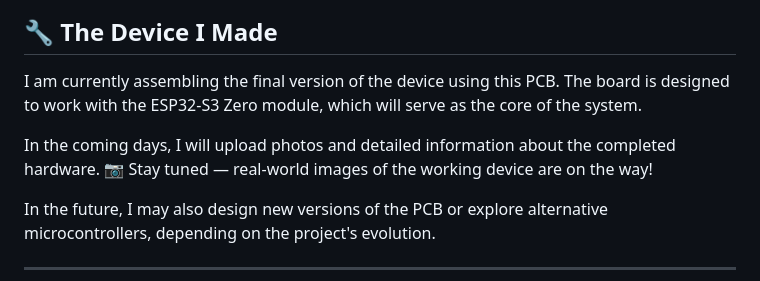
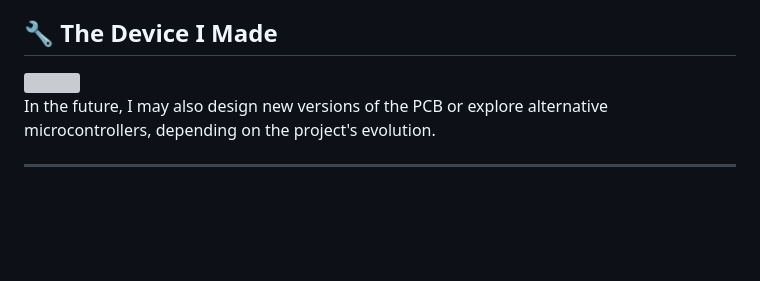
Before and after one commit to muki01/OBD2_K-line_Reader, a Markdown page: README.md, the part around the change. Drawn GitHub-style; blank space fills up the shorter version; grey boxes are pictures that could not be loaded.

```diff
--- a/README.md
+++ b/README.md
@@ -75,11 +75,8 @@ Additionally, I have observed that many test devices use a **1kΩ** value for **
 🔗 [Check out PCBWay](https://www.pcbway.com/)
 
 ## 🔧 The Device I Made
-I am currently assembling the final version of the device using this PCB.
-The board is designed to work with the ESP32-S3 Zero module, which will serve as the core of the system.
+<img width=60% src="https://github.com/user-attachments/assets/262a9871-beb2-41da-b0f4-117eae2c9fd5" />
 
-In the coming days, I will upload photos and detailed information about the completed hardware.
-📷 Stay tuned — real-world images of the working device are on the way!
 
 In the future, I may also design new versions of the PCB or explore alternative microcontrollers, depending on the project's evolution.
 
```
